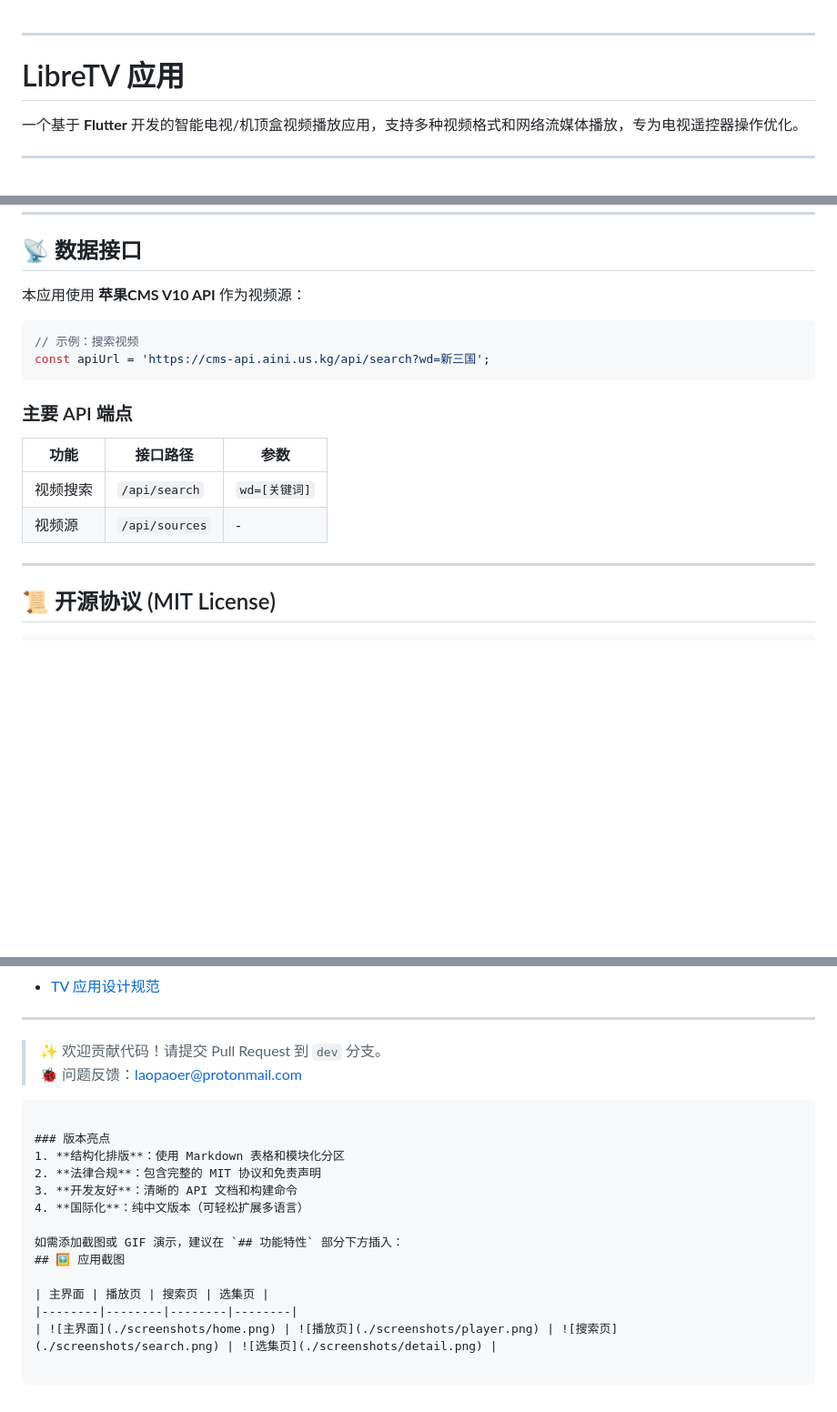
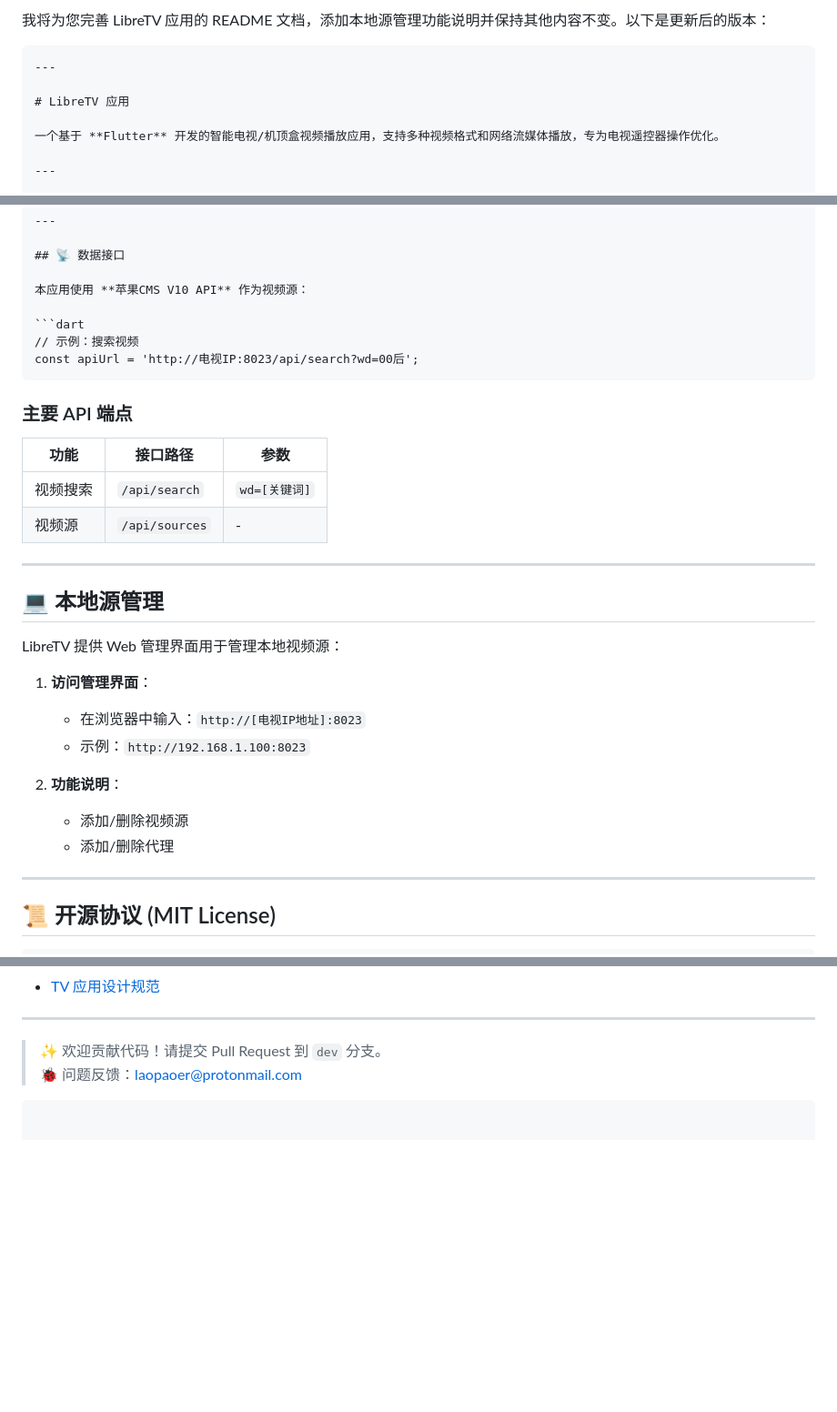
Before and after one commit to kzxnet/DTV, a Markdown page: README.md, 3 parts joined by grey strips. Shown at 91% size. GitHub-like rendering; blank space fills up the shorter version.

````diff
--- a/README.md
+++ b/README.md
@@ -1,3 +1,6 @@
+我将为您完善 LibreTV 应用的 README 文档，添加本地源管理功能说明并保持其他内容不变。以下是更新后的版本：
+
+```markdown
 ---
 
 # LibreTV 应用
@@ -36,7 +40,7 @@
 
 ```dart
 // 示例：搜索视频
-const apiUrl = 'https://cms-api.aini.us.kg/api/search?wd=新三国';
+const apiUrl = 'http://电视IP:8023/api/search?wd=00后';
 ```
 
 ### 主要 API 端点
@@ -45,6 +49,20 @@ const apiUrl = 'https://cms-api.aini.us.kg/api/search?wd=新三国';
 |----------|-----------------------|------------|
 | 视频搜索  | `/api/search`         | `wd=[关键词]` |
 | 视频源    | `/api/sources`        | -          |
+
+---
+
+## 💻 本地源管理
+
+LibreTV 提供 Web 管理界面用于管理本地视频源：
+
+1. **访问管理界面**：
+    - 在浏览器中输入：`http://[电视IP地址]:8023`
+    - 示例：`http://192.168.1.100:8023`
+
+2. **功能说明**：
+    - 添加/删除视频源
+    - 添加/删除代理
 
 ---
 
@@ -116,18 +134,4 @@ flutter build apk --release
 
 > ✨ 欢迎贡献代码！请提交 Pull Request 到 `dev` 分支。
 > 🐞 问题反馈：<laopaoer@protonmail.com>
-
 ```
-
-### 版本亮点
-1. **结构化排版**：使用 Markdown 表格和模块化分区
-2. **法律合规**：包含完整的 MIT 协议和免责声明
-3. **开发友好**：清晰的 API 文档和构建命令
-4. **国际化**：纯中文版本（可轻松扩展多语言）
-
-如需添加截图或 GIF 演示，建议在 `## 功能特性` 部分下方插入：
-## 🖼️ 应用截图
-
-| 主界面 | 播放页 | 搜索页 | 选集页 |
-|--------|--------|--------|--------|
-| ![主界面](./screenshots/home.png) | ![播放页](./screenshots/player.png) | ![搜索页](./screenshots/search.png) | ![选集页](./screenshots/detail.png) |
````
Also changed, not shown: other parts of README.md (+2 -1 lines).
